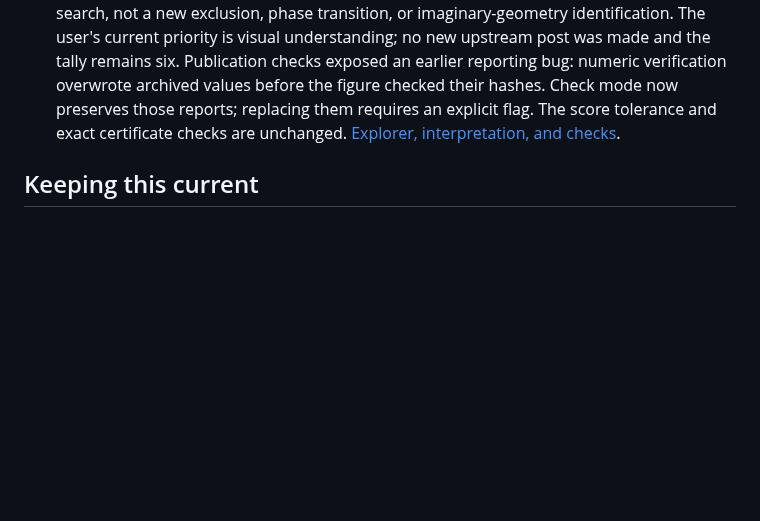
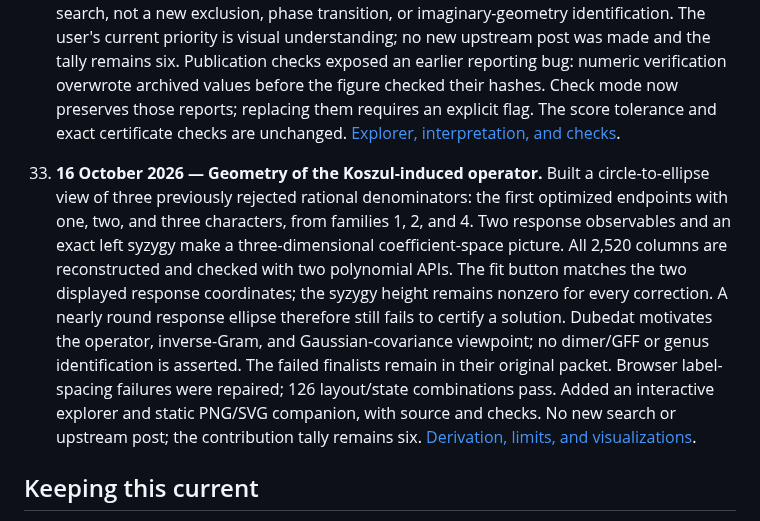
Before and after one commit to rbajaj5/hodge-lab, a Markdown page: LEDGER.md, the part around the change. Drawn GitHub-style; blank space fills up the shorter version.

```diff
--- a/LEDGER.md
+++ b/LEDGER.md
@@ -413,6 +413,23 @@ conversations or evidence of an accepted solve.
     flag. The score tolerance and exact certificate checks are unchanged.
     [Explorer, interpretation, and checks](notes/koszul-parameter-optimization.md#interactive-view-of-character-concentration).
 
+33. **16 October 2026 — Geometry of the Koszul-induced operator.**
+    Built a circle-to-ellipse view of three previously rejected rational
+    denominators: the first optimized endpoints with one, two, and three
+    characters, from families 1, 2, and 4. Two response observables and an
+    exact left syzygy make a three-dimensional coefficient-space picture.
+    All 2,520 columns are reconstructed and checked with two polynomial
+    APIs. The fit button matches the two displayed response coordinates;
+    the syzygy height remains nonzero for every correction. A nearly round
+    response ellipse therefore still fails to certify a solution.
+    Dubedat motivates the operator, inverse-Gram, and Gaussian-covariance
+    viewpoint; no dimer/GFF or genus identification is asserted. The failed
+    finalists remain in their original packet. Browser label-spacing failures
+    were repaired; 126 layout/state combinations pass. Added an interactive
+    explorer and static PNG/SVG companion, with source and checks. No new
+    search or upstream post; the contribution tally remains six.
+    [Derivation, limits, and visualizations](notes/koszul-geometric-map.md).
+
 ## Keeping this current
 
 Append each new upstream post or submission with its actual date, permanent link, purpose, result, attribution, and limits; update the tally after verifying publication. Record corrections and acceptance decisions as dated updates. Preserve what earlier posts claimed at the time. A discussion post, passing local checks, and an accepted solve are distinct outcomes.
```
Also changed, not shown: README.md (+8 -0 lines), notes/koszul-geometric-map.md (added, +155 -0 lines), notes/koszul-map-visualizations.md (+5 -0 lines), results/koszul-geometry/browser-dark.png (added), results/koszul-geometry/browser-light.png (added), results/koszul-geometry/browser-mobile.png (added), results/koszul-geometry/operator-geometry.png (added), 12 other files.
